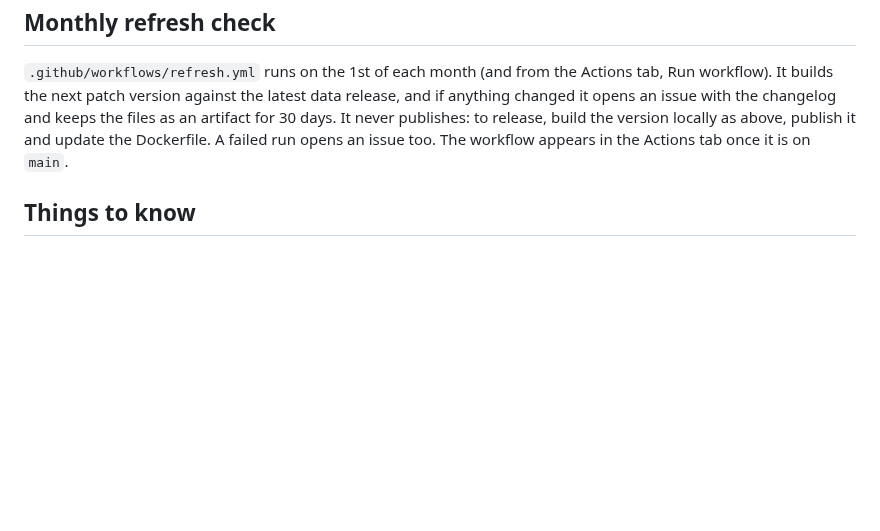
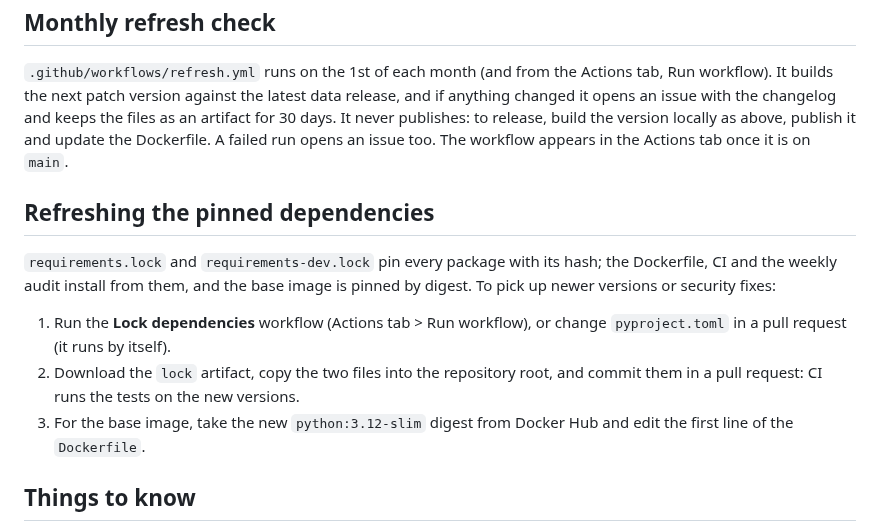
Before and after one commit to mirkobechini/openvehicle-data, a Markdown page: DEPLOY.md, the part around the change. Drawn GitHub-style; blank space fills up the shorter version.

Commit message:
docs(docs): how to refresh the pinned dependencies (issue-156)
Co-Authored-By: Claude Sonnet 5.5 <noreply@anthropic.com>

```diff
--- a/DEPLOY.md
+++ b/DEPLOY.md
@@ -91,6 +91,19 @@ files as an artifact for 30 days. It never publishes: to release, build the vers
 locally as above, publish it and update the Dockerfile. A failed run opens an issue
 too. The workflow appears in the Actions tab once it is on `main`.
 
+## Refreshing the pinned dependencies
+
+`requirements.lock` and `requirements-dev.lock` pin every package with its hash; the
+Dockerfile, CI and the weekly audit install from them, and the base image is pinned by
+digest. To pick up newer versions or security fixes:
+
+1. Run the **Lock dependencies** workflow (Actions tab > Run workflow), or change
+   `pyproject.toml` in a pull request (it runs by itself).
+2. Download the `lock` artifact, copy the two files into the repository root, and commit
+   them in a pull request: CI runs the tests on the new versions.
+3. For the base image, take the new `python:3.12-slim` digest from Docker Hub and edit the
+   first line of the `Dockerfile`.
+
 ## Things to know
 
 - **Rate limiting:** the service limits each client to 120 requests per minute
```
